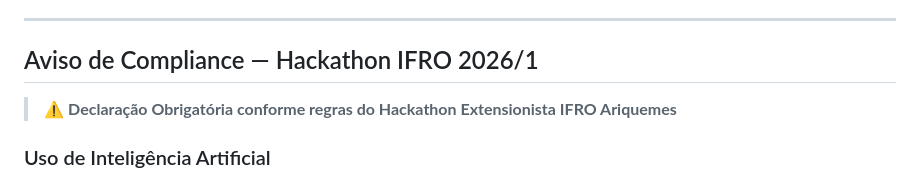
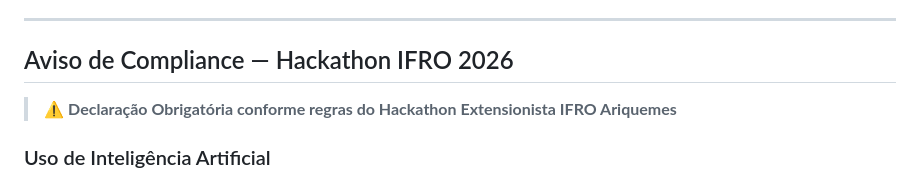
Before and after one commit to BelatoDeveloper/bancohack, a Markdown page: README.md, the part around the change. Drawn GitHub-style.

Commit message:
OFICIAL PARA USO

```diff
--- a/README.md
+++ b/README.md
@@ -192,7 +192,7 @@ O projeto foi testado pelos próprios integrantes da equipe simulando o fluxo co
 
 ---
 
-## Aviso de Compliance — Hackathon IFRO 2026/1
+## Aviso de Compliance — Hackathon IFRO 2026
 
 > ⚠️ **Declaração Obrigatória conforme regras do Hackathon Extensionista IFRO Ariquemes**
 
```
